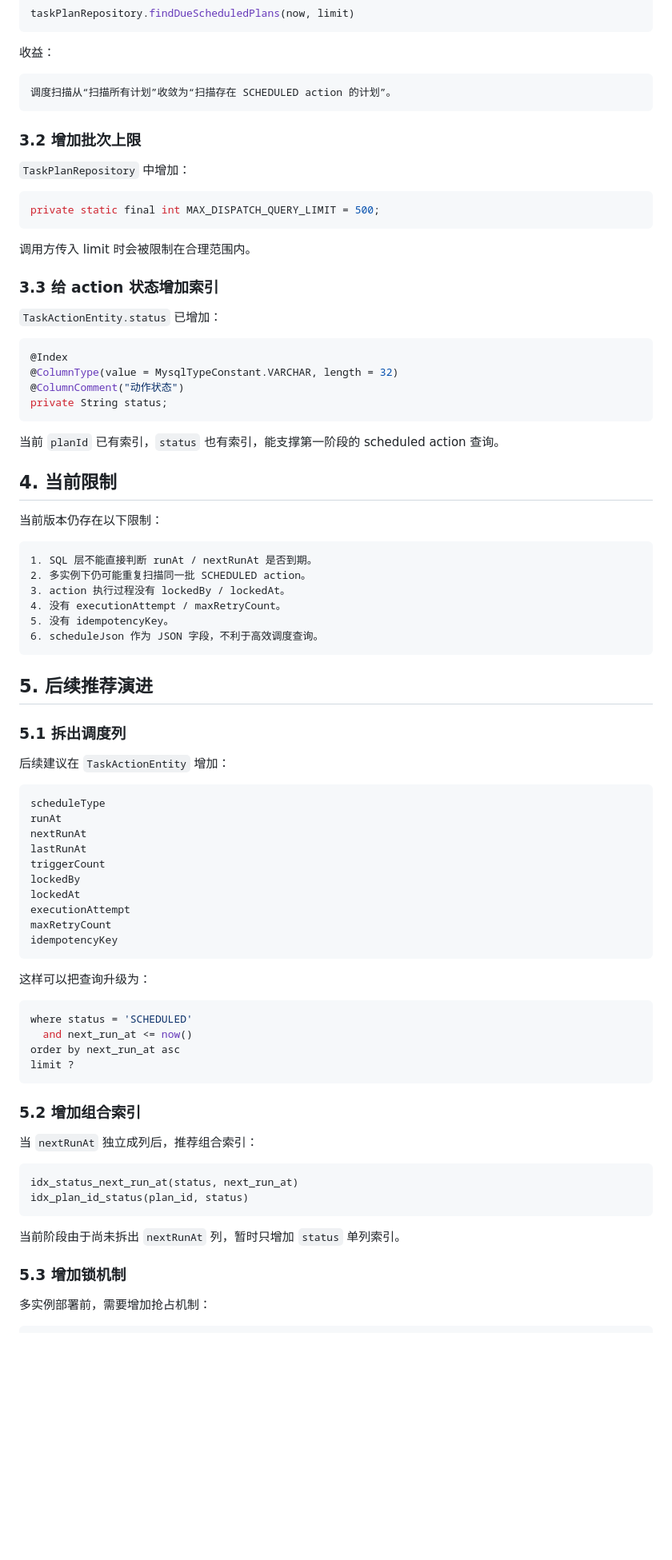
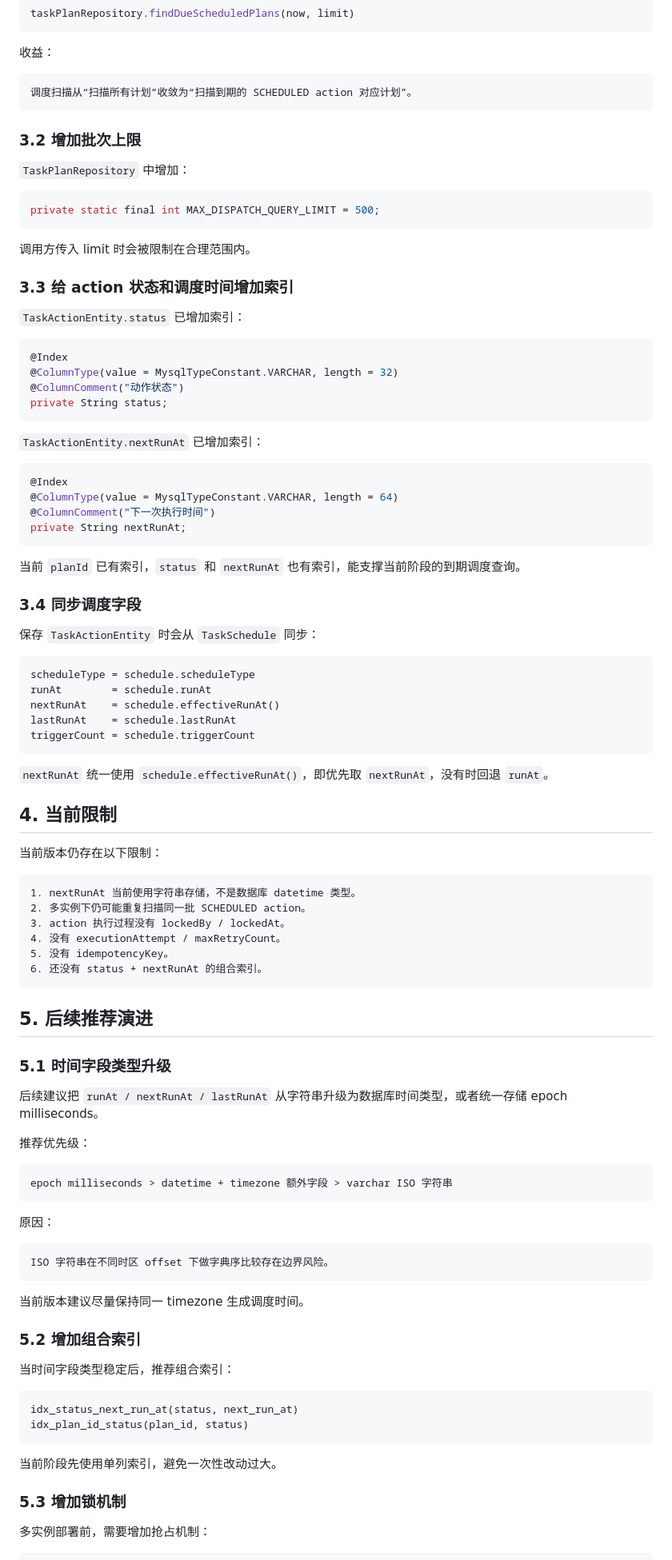
Before and after one commit to micor-cjj-spec/matrix-secretary, a Markdown page: docs/TASK_CENTER_DISPATCH_RELIABILITY.md, the part around one of its changes. Shown at 80% size. Drawn GitHub-style; blank space fills up the shorter version.

Commit message:
docs: update dispatch schedule column design

````diff
--- a/docs/TASK_CENTER_DISPATCH_RELIABILITY.md
+++ b/docs/TASK_CENTER_DISPATCH_RELIABILITY.md
@@ -98,7 +99,7 @@ taskPlanRepository.findDueScheduledPlans(now, limit)
 收益：
 
 ```text
-调度扫描从“扫描所有计划”收敛为“扫描存在 SCHEDULED action 的计划”。
+调度扫描从“扫描所有计划”收敛为“扫描到期的 SCHEDULED action 对应计划”。
 ```
 
 ### 3.2 增加批次上限
@@ -111,9 +112,9 @@ private static final int MAX_DISPATCH_QUERY_LIMIT = 500;
 
 调用方传入 limit 时会被限制在合理范围内。
 
-### 3.3 给 action 状态增加索引
+### 3.3 给 action 状态和调度时间增加索引
 
-`TaskActionEntity.status` 已增加：
+`TaskActionEntity.status` 已增加索引：
 
 ```java
 @Index
@@ -122,59 +123,74 @@ private static final int MAX_DISPATCH_QUERY_LIMIT = 500;
 private String status;
 ```
 
-当前 `planId` 已有索引，`status` 也有索引，能支撑第一阶段的 scheduled action 查询。
+`TaskActionEntity.nextRunAt` 已增加索引：
+
+```java
+@Index
+@ColumnType(value = MysqlTypeConstant.VARCHAR, length = 64)
+@ColumnComment("下一次执行时间")
+private String nextRunAt;
+```
+
+当前 `planId` 已有索引，`status` 和 `nextRunAt` 也有索引，能支撑当前阶段的到期调度查询。
+
+### 3.4 同步调度字段
+
+保存 `TaskActionEntity` 时会从 `TaskSchedule` 同步：
+
+```text
+scheduleType = schedule.scheduleType
+runAt        = schedule.runAt
+nextRunAt    = schedule.effectiveRunAt()
+lastRunAt    = schedule.lastRunAt
+triggerCount = schedule.triggerCount
+```
+
+`nextRunAt` 统一使用 `schedule.effectiveRunAt()`，即优先取 `nextRunAt`，没有时回退 `runAt`。
 
 ## 4. 当前限制
 
 当前版本仍存在以下限制：
 
 ```text
-1. SQL 层不能直接判断 runAt / nextRunAt 是否到期。
+1. nextRunAt 当前使用字符串存储，不是数据库 datetime 类型。
 2. 多实例下仍可能重复扫描同一批 SCHEDULED action。
 3. action 执行过程没有 lockedBy / lockedAt。
 4. 没有 executionAttempt / maxRetryCount。
 5. 没有 idempotencyKey。
-6. scheduleJson 作为 JSON 字段，不利于高效调度查询。
+6. 还没有 status + nextRunAt 的组合索引。
 ```
 
 ## 5. 后续推荐演进
 
-### 5.1 拆出调度列
+### 5.1 时间字段类型升级
 
-后续建议在 `TaskActionEntity` 增加：
+后续建议把 `runAt / nextRunAt / lastRunAt` 从字符串升级为数据库时间类型，或者统一存储 epoch milliseconds。
+
+推荐优先级：
 
 ```text
-scheduleType
-runAt
-nextRunAt
-lastRunAt
-triggerCount
-lockedBy
-lockedAt
-executionAttempt
-maxRetryCount
-idempotencyKey
+epoch milliseconds > datetime + timezone 额外字段 > varchar ISO 字符串
 ```
 
-这样可以把查询升级为：
+原因：
 
-```sql
-where status = 'SCHEDULED'
-  and next_run_at <= now()
-order by next_run_at asc
-limit ?
+```text
+ISO 字符串在不同时区 offset 下做字典序比较存在边界风险。
 ```
+
+当前版本建议尽量保持同一 timezone 生成调度时间。
 
 ### 5.2 增加组合索引
 
-当 `nextRunAt` 独立成列后，推荐组合索引：
+当时间字段类型稳定后，推荐组合索引：
 
 ```text
 idx_status_next_run_at(status, next_run_at)
 idx_plan_id_status(plan_id, status)
 ```
 
-当前阶段由于尚未拆出 `nextRunAt` 列，暂时只增加 `status` 单列索引。
+当前阶段先使用单列索引，避免一次性改动过大。
 
 ### 5.3 增加锁机制
 
````
Also changed, not shown: other parts of docs/TASK_CENTER_DISPATCH_RELIABILITY.md (+25 -24 lines).
